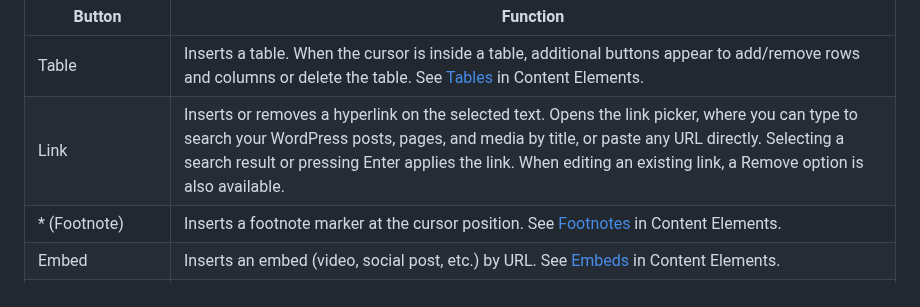
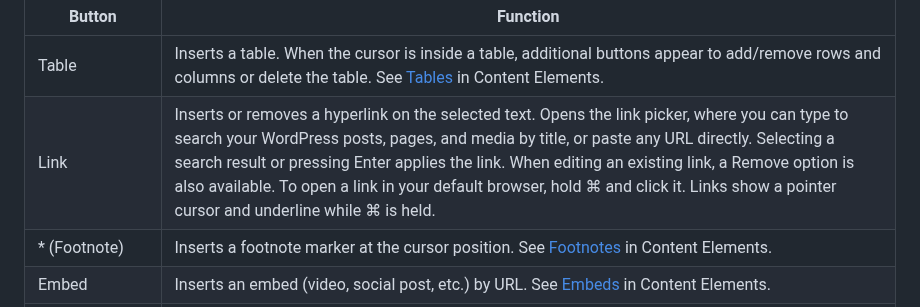
Before and after one commit to cpoteet/Quill, a Markdown page: docs/user-guide.md, the part around the change. GitHub-like rendering.

Commit message:
docs: document Cmd+click to open links in user guide
Co-Authored-By: Claude Sonnet 4.6 <noreply@anthropic.com>

```diff
--- a/docs/user-guide.md
+++ b/docs/user-guide.md
@@ -195,7 +195,7 @@ The formatting toolbar runs across the top of the editor and provides access to
 | Button | Function |
 |---|---|
 | Table | Inserts a table. When the cursor is inside a table, additional buttons appear to add/remove rows and columns or delete the table. See [Tables](#tables) in Content Elements. |
-| Link | Inserts or removes a hyperlink on the selected text. Opens the link picker, where you can type to search your WordPress posts, pages, and media by title, or paste any URL directly. Selecting a search result or pressing Enter applies the link. When editing an existing link, a Remove option is also available. |
+| Link | Inserts or removes a hyperlink on the selected text. Opens the link picker, where you can type to search your WordPress posts, pages, and media by title, or paste any URL directly. Selecting a search result or pressing Enter applies the link. When editing an existing link, a Remove option is also available. To open a link in your default browser, hold ⌘ and click it. Links show a pointer cursor and underline while ⌘ is held. |
 | * (Footnote) | Inserts a footnote marker at the cursor position. See [Footnotes](#footnotes) in Content Elements. |
 | Embed | Inserts an embed (video, social post, etc.) by URL. See [Embeds](#embeds) in Content Elements. |
 | ABC (Spell check) | Runs a spell check on the document |
```
